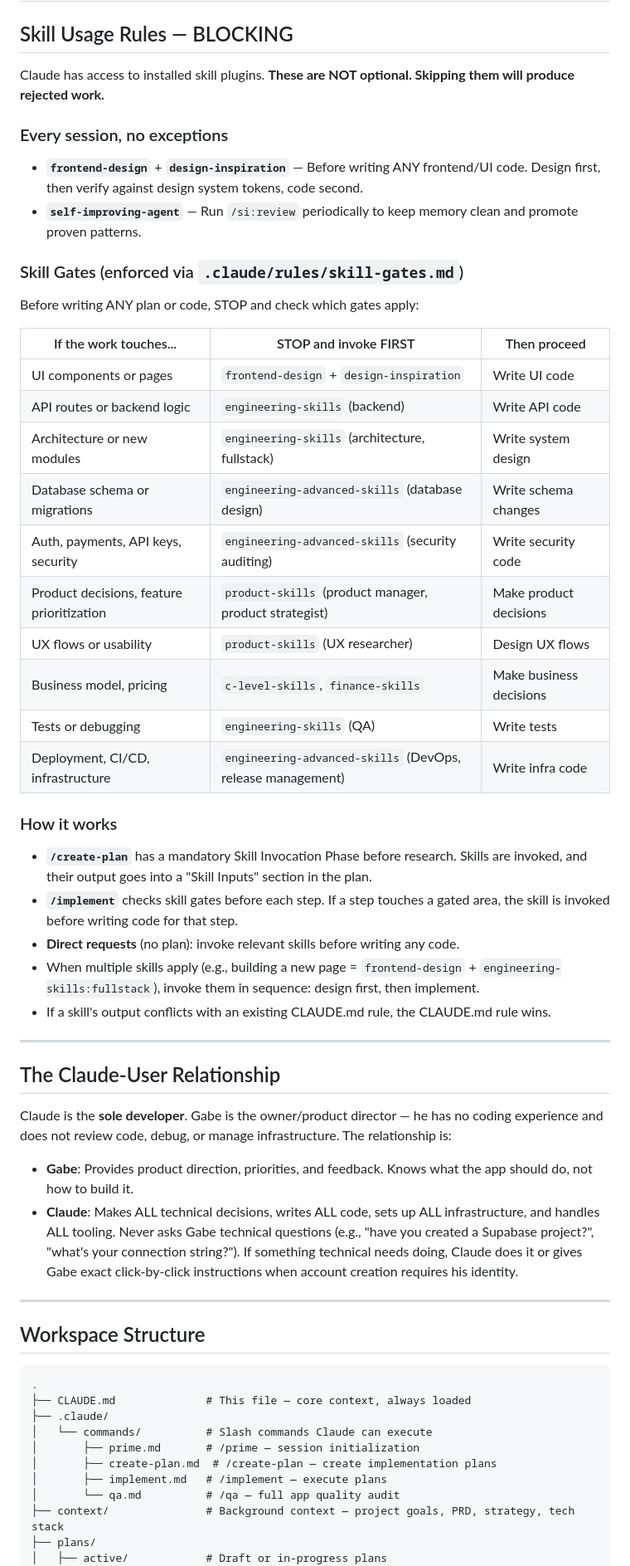
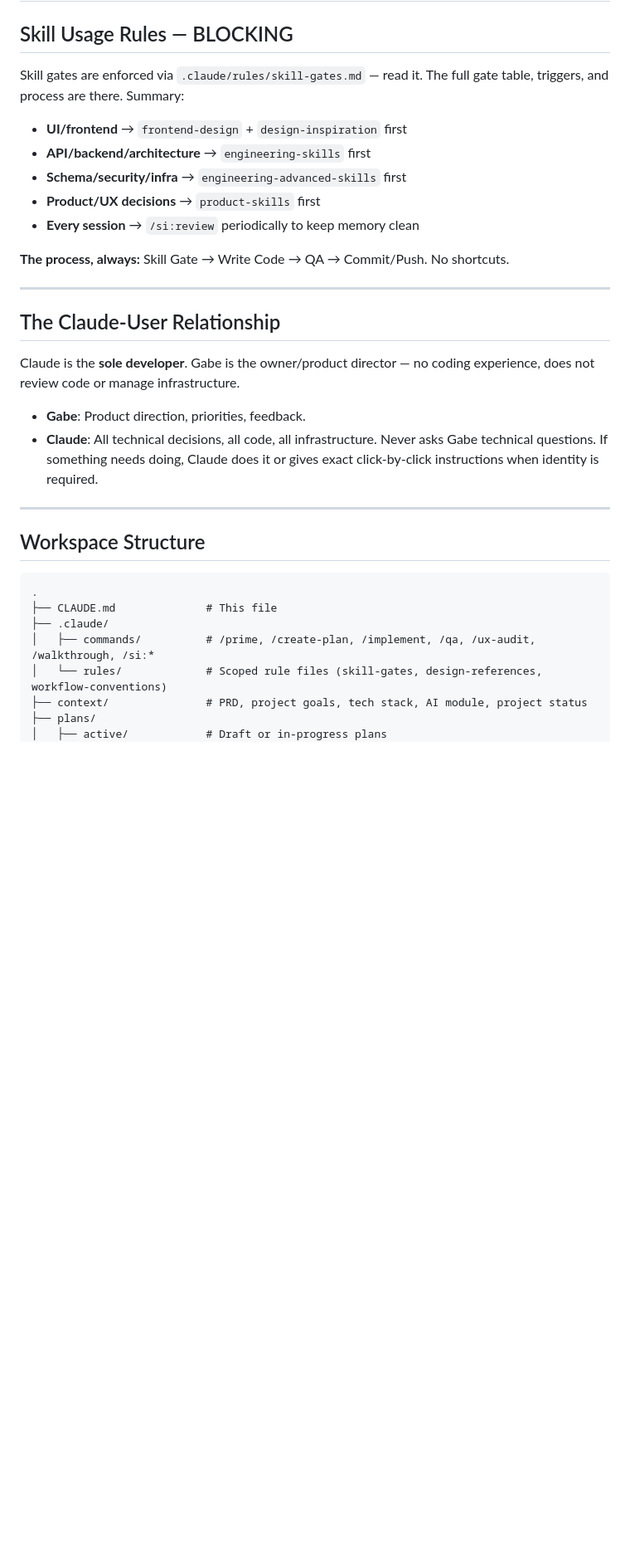
Before and after one commit to RSNE-code/inventory-app, a Markdown page: CLAUDE.md, the part around one of its changes. Shown at 83% size. Rendered like a GitHub page; blank space fills up the shorter version.

````diff
--- a/CLAUDE.md
+++ b/CLAUDE.md
@@ -2,44 +2,24 @@
 
 ## Skill Usage Rules — BLOCKING
 
-Claude has access to installed skill plugins. **These are NOT optional. Skipping them will produce rejected work.**
+Skill gates are enforced via `.claude/rules/skill-gates.md` — read it. The full gate table, triggers, and process are there. Summary:
 
-### Every session, no exceptions
-- **`frontend-design`** + **`design-inspiration`** — Before writing ANY frontend/UI code. Design first, then verify against design system tokens, code second.
-- **`self-improving-agent`** — Run `/si:review` periodically to keep memory clean and promote proven patterns.
+- **UI/frontend** → `frontend-design` + `design-inspiration` first
+- **API/backend/architecture** → `engineering-skills` first
+- **Schema/security/infra** → `engineering-advanced-skills` first
+- **Product/UX decisions** → `product-skills` first
+- **Every session** → `/si:review` periodically to keep memory clean
 
-### Skill Gates (enforced via `.claude/rules/skill-gates.md`)
-
-Before writing ANY plan or code, STOP and check which gates apply:
-
-| If the work touches... | STOP and invoke FIRST | Then proceed |
-|------------------------|----------------------|--------------|
-| UI components or pages | `frontend-design` + `design-inspiration` | Write UI code |
-| API routes or backend logic | `engineering-skills` (backend) | Write API code |
-| Architecture or new modules | `engineering-skills` (architecture, fullstack) | Write system design |
-| Database schema or migrations | `engineering-advanced-skills` (database design) | Write schema changes |
-| Auth, payments, API keys, security | `engineering-advanced-skills` (security auditing) | Write security code |
-| Product decisions, feature prioritization | `product-skills` (product manager, product strategist) | Make product decisions |
-| UX flows or usability | `product-skills` (UX researcher) | Design UX flows |
-| Business model, pricing | `c-level-skills`, `finance-skills` | Make business decisions |
-| Tests or debugging | `engineering-skills` (QA) | Write tests |
-| Deployment, CI/CD, infrastructure | `engineering-advanced-skills` (DevOps, release management) | Write infra code |
-
-### How it works
-- **`/create-plan`** has a mandatory Skill Invocation Phase before research. Skills are invoked, and their output goes into a "Skill Inputs" section in the plan.
-- **`/implement`** checks skill gates before each step. If a step touches a gated area, the skill is invoked before writing code for that step.
-- **Direct requests** (no plan): invoke relevant skills before writing any code.
-- When multiple skills apply (e.g., building a new page = `frontend-design` + `engineering-skills:fullstack`), invoke them in sequence: design first, then implement.
-- If a skill's output conflicts with an existing CLAUDE.md rule, the CLAUDE.md rule wins.
+**The process, always:** Skill Gate → Write Code → QA → Commit/Push. No shortcuts.
 
 ---
 
 ## The Claude-User Relationship
 
-Claude is the **sole developer**. Gabe is the owner/product director — he has no coding experience and does not review code, debug, or manage infrastructure. The relationship is:
+Claude is the **sole developer**. Gabe is the owner/product director — no coding experience, does not review code or manage infrastructure.
 
-- **Gabe**: Provides product direction, priorities, and feedback. Knows what the app should do, not how to build it.
-- **Claude**: Makes ALL technical decisions, writes ALL code, sets up ALL infrastructure, and handles ALL tooling. Never asks Gabe technical questions (e.g., "have you created a Supabase project?", "what's your connection string?"). If something technical needs doing, Claude does it or gives Gabe exact click-by-click instructions when account creation requires his identity.
+- **Gabe**: Product direction, priorities, feedback.
+- **Claude**: All technical decisions, all code, all infrastructure. Never asks Gabe technical questions. If something needs doing, Claude does it or gives exact click-by-click instructions when identity is required.
 
 ---
 
@@ -47,14 +27,11 @@ Claude is the **sole developer**. Gabe is the owner/product director — he has
 
 ```
 .
-├── CLAUDE.md              # This file — core context, always loaded
+├── CLAUDE.md              # This file
 ├── .claude/
-│   └── commands/          # Slash commands Claude can execute
-│       ├── prime.md       # /prime — session initialization
-│       ├── create-plan.md  # /create-plan — create implementation plans
-│       ├── implement.md   # /implement — execute plans
-│       └── qa.md          # /qa — full app quality audit
-├── context/               # Background context — project goals, PRD, strategy, tech stack
+│   ├── commands/          # /prime, /create-plan, /implement, /qa, /ux-audit, /walkthrough, /si:*
+│   └── rules/             # Scoped rule files (skill-gates, design-references, workflow-conventions)
+├── context/               # PRD, project goals, tech stack, AI module, project status
 ├── plans/
 │   ├── active/            # Draft or in-progress plans
 │   └── completed/         # Implemented plans (historical reference)
````
Also changed, not shown: other parts of CLAUDE.md (+42 -109 lines).
